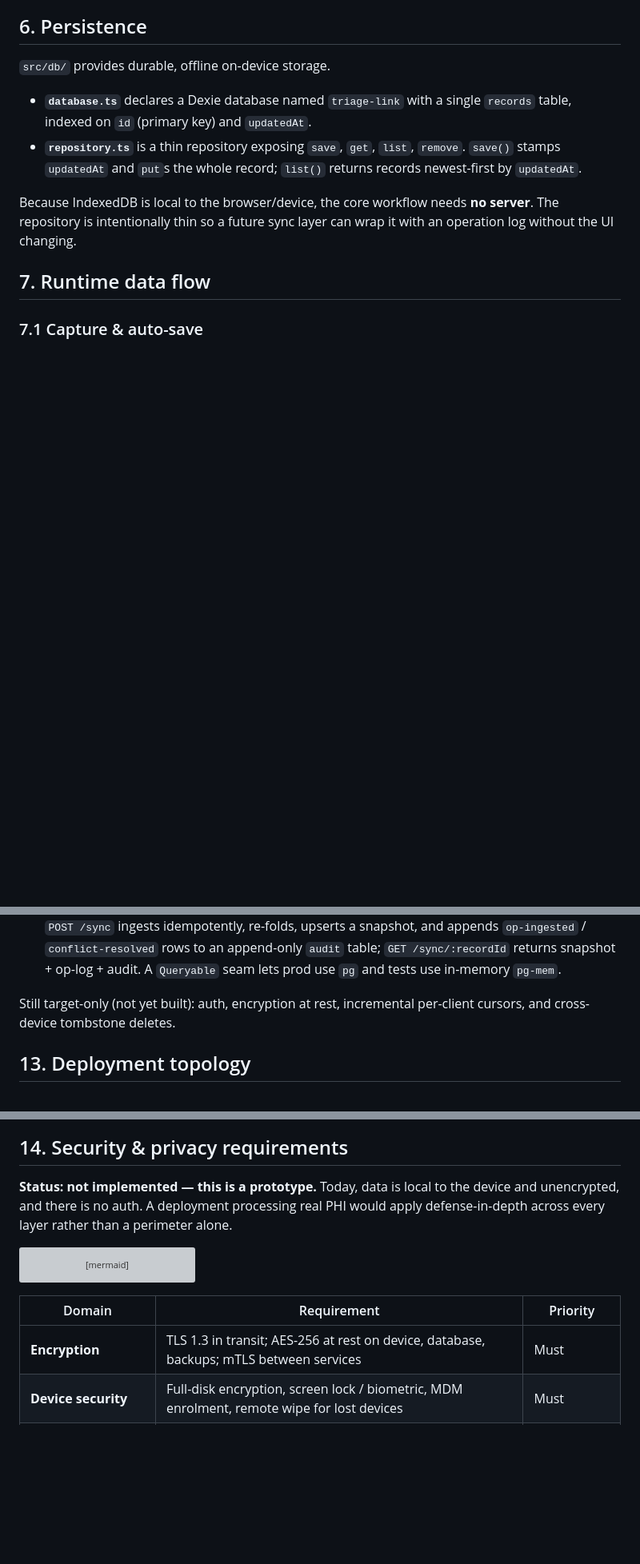
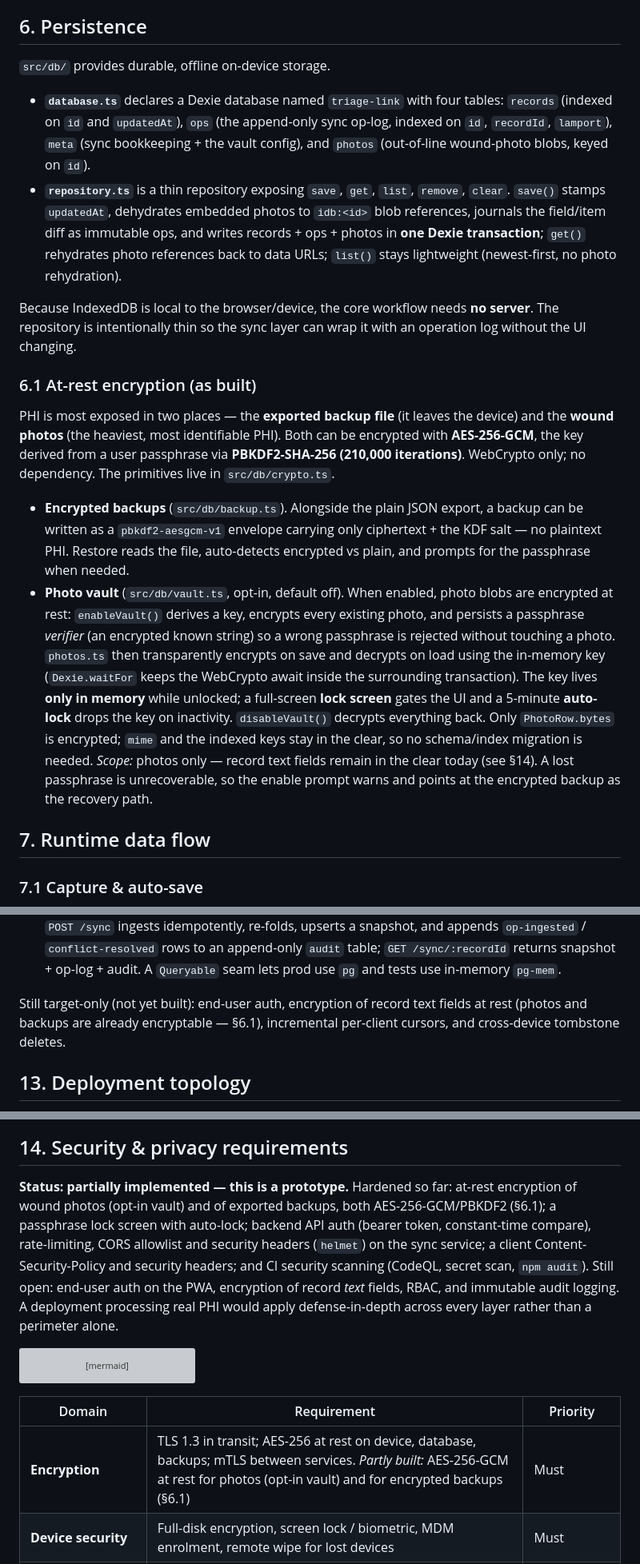
Before and after one commit to akromi/Emergency-Medical-Support-System, a Markdown page: docs/ARCHITECTURE.md, 3 parts joined by grey strips. Shown at 80% size. Rendered like a GitHub page; blank space fills up the shorter version; grey boxes are pictures that could not be loaded.

Commit message:
docs: document the photo vault + at-rest encryption flow
Bring the use-case and technical docs up to date with the security work
(encrypted backups #75, photo vault #76, and the earlier API/CSP/CI bundles).

- README: "What works today" now lists encrypted backups and the opt-in photo
  vault; roadmap reflects that photo/backup at-rest encryption is done and only
  record text-field encryption remains.
- docs/ARCHITECTURE.md: §6 Persistence updated to the real four-table schema +
  op-log/photo dehydration; new §6.1 "At-rest encryption (as built)" describing
  AES-256-GCM/PBKDF2, encrypted backups, and the vault (enable/lock/auto-lock/
  disable, key-in-memory, Dexie.waitFor, scope, recovery). §14 status, the
  Encryption row, and the roadmap no longer claim data is unencrypted.
- docs/MASTER-ARCHITECTURE.md: §10 Security status + "Implemented today" now
  cover the vault, encrypted backups, backend auth/rate-limit/CORS, client CSP,
  and CI scanning; roadmap updated.

Docs only — no code changes.

Co-Authored-By: Claude Opus 4.8 <noreply@anthropic.com>
Claude-Session: https://claude.ai/code/session_01U7ouvNyPN9TFvLod549Uun

````diff
--- a/docs/ARCHITECTURE.md
+++ b/docs/ARCHITECTURE.md
@@ -206,12 +206,42 @@ left/right count separately), capped at 100%.
 
 `src/db/` provides durable, offline on-device storage.
 
-- **`database.ts`** declares a Dexie database named `triage-link` with a single `records` table, indexed on `id` (primary key) and `updatedAt`.
-- **`repository.ts`** is a thin repository exposing `save`, `get`, `list`, `remove`. `save()` stamps `updatedAt` and `put`s the whole record; `list()` returns records newest-first by `updatedAt`.
+- **`database.ts`** declares a Dexie database named `triage-link` with four tables: `records`
+  (indexed on `id` and `updatedAt`), `ops` (the append-only sync op-log, indexed on `id`,
+  `recordId`, `lamport`), `meta` (sync bookkeeping + the vault config), and `photos`
+  (out-of-line wound-photo blobs, keyed on `id`).
+- **`repository.ts`** is a thin repository exposing `save`, `get`, `list`, `remove`, `clear`.
+  `save()` stamps `updatedAt`, dehydrates embedded photos to `idb:<id>` blob references, journals
+  the field/item diff as immutable ops, and writes records + ops + photos in **one Dexie
+  transaction**; `get()` rehydrates photo references back to data URLs; `list()` stays
+  lightweight (newest-first, no photo rehydration).
 
 Because IndexedDB is local to the browser/device, the core workflow needs **no server**.
-The repository is intentionally thin so a future sync layer can wrap it with an operation
+The repository is intentionally thin so the sync layer can wrap it with an operation
 log without the UI changing.
+
+### 6.1 At-rest encryption (as built)
+
+PHI is most exposed in two places — the **exported backup file** (it leaves the device) and
+the **wound photos** (the heaviest, most identifiable PHI). Both can be encrypted with
+**AES-256-GCM**, the key derived from a user passphrase via **PBKDF2-SHA-256 (210,000
+iterations)**. WebCrypto only; no dependency. The primitives live in `src/db/crypto.ts`.
+
+- **Encrypted backups** (`src/db/backup.ts`). Alongside the plain JSON export, a backup can be
+  written as a `pbkdf2-aesgcm-v1` envelope carrying only ciphertext + the KDF salt — no
+  plaintext PHI. Restore reads the file, auto-detects encrypted vs plain, and prompts for the
+  passphrase when needed.
+- **Photo vault** (`src/db/vault.ts`, opt-in, default off). When enabled, photo blobs are
+  encrypted at rest: `enableVault()` derives a key, encrypts every existing photo, and persists
+  a passphrase *verifier* (an encrypted known string) so a wrong passphrase is rejected without
+  touching a photo. `photos.ts` then transparently encrypts on save and decrypts on load using
+  the in-memory key (`Dexie.waitFor` keeps the WebCrypto await inside the surrounding
+  transaction). The key lives **only in memory** while unlocked; a full-screen **lock screen**
+  gates the UI and a 5-minute **auto-lock** drops the key on inactivity. `disableVault()`
+  decrypts everything back. Only `PhotoRow.bytes` is encrypted; `mime` and the indexed keys stay
+  in the clear, so no schema/index migration is needed. *Scope:* photos only — record text
+  fields remain in the clear today (see §14). A lost passphrase is unrecoverable, so the enable
+  prompt warns and points at the encrypted backup as the recovery path.
 
 ## 7. Runtime data flow
 
@@ -414,8 +444,9 @@ The target design above is realised in this repo as a deterministic op-log:
   append-only `audit` table; `GET /sync/:recordId` returns snapshot + op-log +
   audit. A `Queryable` seam lets prod use `pg` and tests use in-memory `pg-mem`.
 
-Still target-only (not yet built): auth, encryption at rest, incremental
-per-client cursors, and cross-device tombstone deletes.
+Still target-only (not yet built): end-user auth, encryption of record text fields at rest
+(photos and backups are already encryptable — §6.1), incremental per-client cursors, and
+cross-device tombstone deletes.
 
 ## 13. Deployment topology
 
@@ -458,9 +489,14 @@ flowchart LR
 
 ## 14. Security & privacy requirements
 
-**Status: not implemented — this is a prototype.** Today, data is local to the device and
-unencrypted, and there is no auth. A deployment processing real PHI would apply
-defense-in-depth across every layer rather than a perimeter alone.
+**Status: partially implemented — this is a prototype.** Hardened so far: at-rest encryption of
+wound photos (opt-in vault) and of exported backups, both AES-256-GCM/PBKDF2 (§6.1); a
+passphrase lock screen with auto-lock; backend API auth (bearer token, constant-time compare),
+rate-limiting, CORS allowlist and security headers (`helmet`) on the sync service; a client
+Content-Security-Policy and security headers; and CI security scanning (CodeQL, secret scan,
+`npm audit`). Still open: end-user auth on the PWA, encryption of record *text* fields, RBAC,
+and immutable audit logging. A deployment processing real PHI would apply defense-in-depth
+across every layer rather than a perimeter alone.
 
 ```mermaid
 flowchart TB
@@ -474,7 +510,7 @@ flowchart TB
 
 | Domain | Requirement | Priority |
 |---|---|---|
-| **Encryption** | TLS 1.3 in transit; AES-256 at rest on device, database, backups; mTLS between services | Must |
+| **Encryption** | TLS 1.3 in transit; AES-256 at rest on device, database, backups; mTLS between services. *Partly built:* AES-256-GCM at rest for photos (opt-in vault) and for encrypted backups (§6.1) | Must |
 | **Device security** | Full-disk encryption, screen lock / biometric, MDM enrolment, remote wipe for lost devices | Must |
 | **Authentication** | OAuth2 / OIDC for users; SMART-on-FHIR for EHR integration; MFA for privileged roles | Must |
 | **Authorisation** | Role-based access control with least privilege; field / dispatch / clinician / admin scoped separately | Must |
````
Also changed, not shown: other parts of docs/ARCHITECTURE.md (+2 -1 lines), README.md (+7 -2 lines), docs/MASTER-ARCHITECTURE.md (+14 -6 lines).
